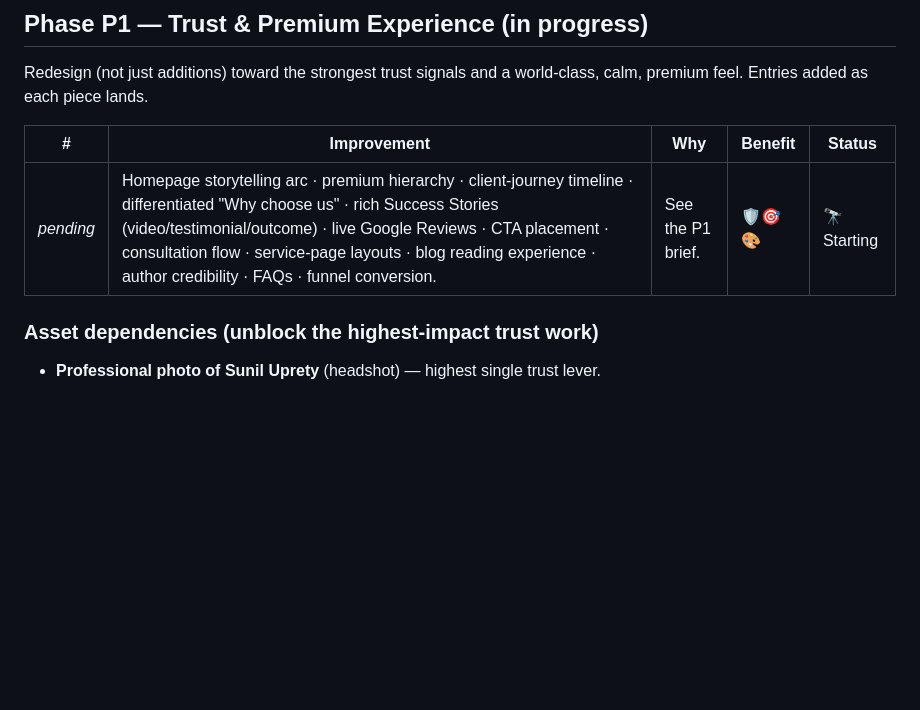
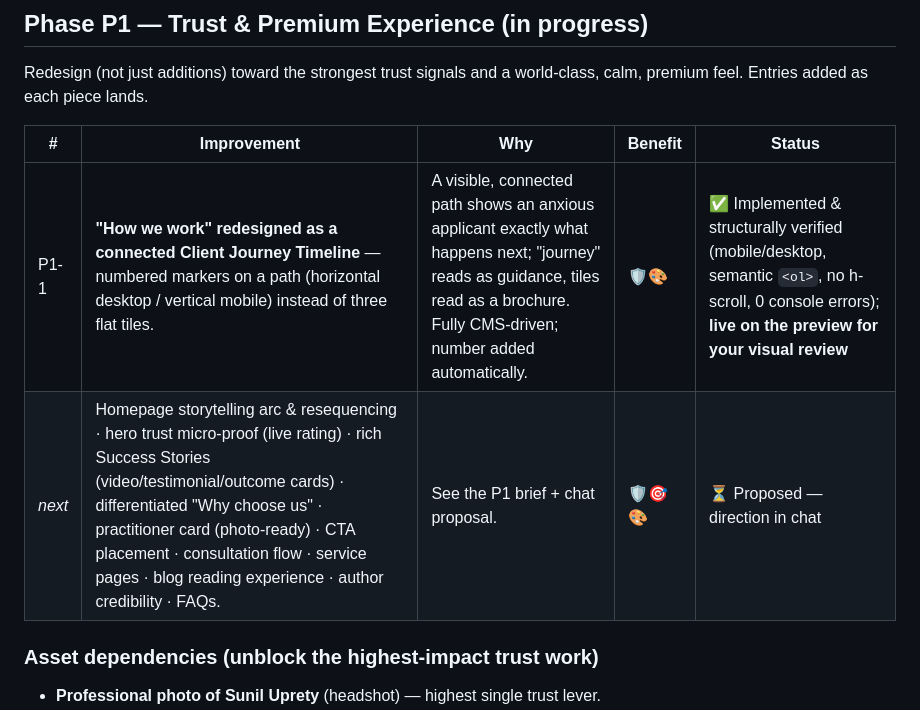
Before and after one commit to sushma1-ui/vmd-platform, a Markdown page: docs/BENCHMARK-IMPROVEMENTS.md, the part around the change. Rendered like a GitHub page; blank space fills up the shorter version.

Commit message:
docs: record P1-1 client journey timeline
Co-Authored-By: Claude Opus 4.8 <noreply@anthropic.com>

```diff
--- a/docs/BENCHMARK-IMPROVEMENTS.md
+++ b/docs/BENCHMARK-IMPROVEMENTS.md
@@ -60,9 +60,10 @@ Rollback: rename the header key to `Content-Security-Policy-Report-Only`.
 Redesign (not just additions) toward the strongest trust signals and a world-class,
 calm, premium feel. Entries added as each piece lands.
 
-| #         | Improvement                                                                                                                                                                                                                                                                                                             | Why               | Benefit | Status      |
-| --------- | ----------------------------------------------------------------------------------------------------------------------------------------------------------------------------------------------------------------------------------------------------------------------------------------------------------------------- | ----------------- | ------- | ----------- |
-| _pending_ | Homepage storytelling arc · premium hierarchy · client-journey timeline · differentiated "Why choose us" · rich Success Stories (video/testimonial/outcome) · live Google Reviews · CTA placement · consultation flow · service-page layouts · blog reading experience · author credibility · FAQs · funnel conversion. | See the P1 brief. | 🛡️🎯🎨  | 🔭 Starting |
+| #      | Improvement                                                                                                                                                                                                                                                                                                            | Why                                                                                                                                                                                  | Benefit | Status                                                                                                                                                  |
+| ------ | ---------------------------------------------------------------------------------------------------------------------------------------------------------------------------------------------------------------------------------------------------------------------------------------------------------------------- | ------------------------------------------------------------------------------------------------------------------------------------------------------------------------------------ | ------- | ------------------------------------------------------------------------------------------------------------------------------------------------------- |
+| P1-1   | **"How we work" redesigned as a connected Client Journey Timeline** — numbered markers on a path (horizontal desktop / vertical mobile) instead of three flat tiles.                                                                                                                                                   | A visible, connected path shows an anxious applicant exactly what happens next; "journey" reads as guidance, tiles read as a brochure. Fully CMS-driven; number added automatically. | 🛡️🎨    | ✅ Implemented & structurally verified (mobile/desktop, semantic `<ol>`, no h-scroll, 0 console errors); **live on the preview for your visual review** |
+| _next_ | Homepage storytelling arc & resequencing · hero trust micro-proof (live rating) · rich Success Stories (video/testimonial/outcome cards) · differentiated "Why choose us" · practitioner card (photo-ready) · CTA placement · consultation flow · service pages · blog reading experience · author credibility · FAQs. | See the P1 brief + chat proposal.                                                                                                                                                    | 🛡️🎯🎨  | ⏳ Proposed — direction in chat                                                                                                                         |
 
 ### Asset dependencies (unblock the highest-impact trust work)
 
```
